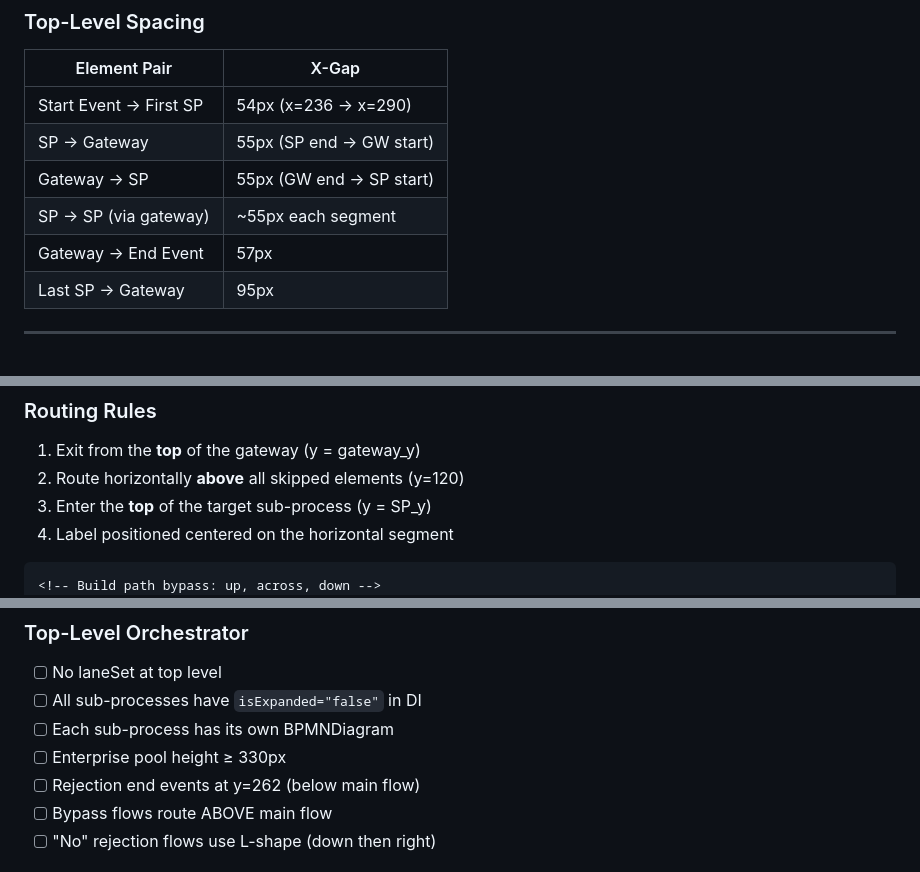
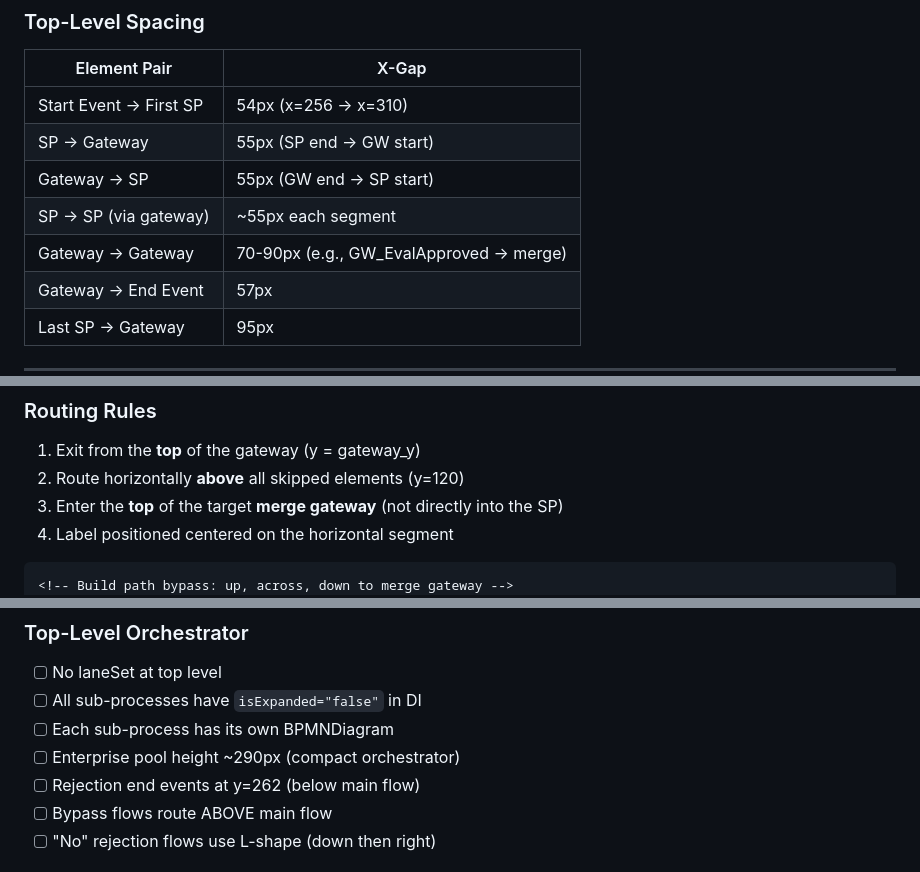
Before and after one commit to proth1/sla, a Markdown page: .claude/rules/bpmn-hierarchical-subprocess.md, 3 parts joined by grey strips. GitHub-like rendering; blank space fills up the shorter version.

````diff
--- a/.claude/rules/bpmn-hierarchical-subprocess.md
+++ b/.claude/rules/bpmn-hierarchical-subprocess.md
@@ -87,10 +87,11 @@ Pattern: `{Action}&#10;{and/or} {Object}` — two lines, each 8-12 characters.
 
 | Element Pair | X-Gap |
 |-------------|-------|
-| Start Event → First SP | 54px (x=236 → x=290) |
+| Start Event → First SP | 54px (x=256 → x=310) |
 | SP → Gateway | 55px (SP end → GW start) |
 | Gateway → SP | 55px (GW end → SP start) |
 | SP → SP (via gateway) | ~55px each segment |
+| Gateway → Gateway | 70-90px (e.g., GW_EvalApproved → merge) |
 | Gateway → End Event | 57px |
 | Last SP → Gateway | 95px |
 
@@ -151,9 +152,9 @@ y=190    [GW_BuyVsBuild] ──No──→ [SP_EvalDD] → ... → [SP_ContractB
 
 1. Exit from the **top** of the gateway (y = gateway_y)
 2. Route horizontally **above** all skipped elements (y=120)
-3. Enter the **top** of the target sub-process (y = SP_y)
+3. Enter the **top** of the target **merge gateway** (not directly into the SP)
 4. Label positioned centered on the horizontal segment
 
 ```xml
-<!-- Build path bypass: up, across, down -->
+<!-- Build path bypass: up, across, down to merge gateway -->
 <bpmndi:BPMNEdge id="Flow_v5_7_di" bpmnElement="Flow_v5_7">
@@ -515,7 +569,7 @@ Before saving any hierarchical BPMN file:
 - [ ] No laneSet at top level
 - [ ] All sub-processes have `isExpanded="false"` in DI
 - [ ] Each sub-process has its own BPMNDiagram
-- [ ] Enterprise pool height ≥ 330px
+- [ ] Enterprise pool height ~290px (compact orchestrator)
 - [ ] Rejection end events at y=262 (below main flow)
 - [ ] Bypass flows route ABOVE main flow
 - [ ] "No" rejection flows use L-shape (down then right)
````
Also changed, not shown: other parts of .claude/rules/bpmn-hierarchical-subprocess.md (+80 -20 lines).
